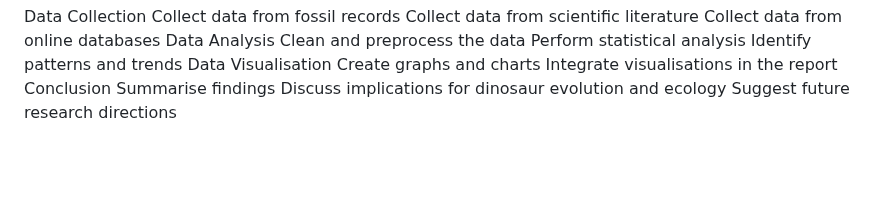
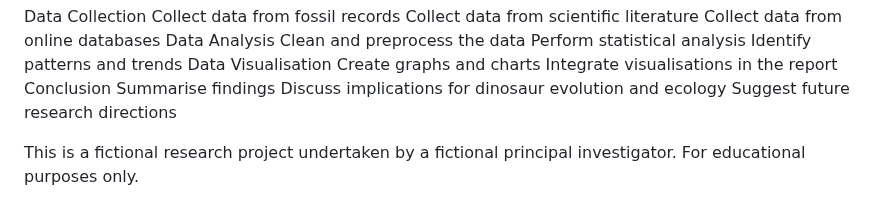
Before and after one commit to jaydesl/DinoDiet, a Markdown page: README.md, the part around one of its changes. Drawn GitHub-style; blank space fills up the shorter version.

```diff
--- a/README.md
+++ b/README.md
@@ -111,3 +109,5 @@ Conclusion
   Summarise findings
   Discuss implications for dinosaur evolution and ecology
   Suggest future research directions
+
+This is a fictional research project undertaken by a fictional principal investigator. For educational purposes only.
```
Also changed, not shown: other parts of README.md (+0 -2 lines).
